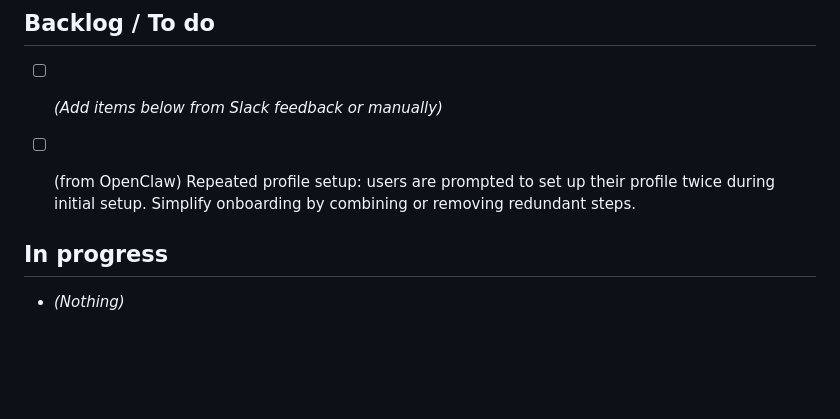
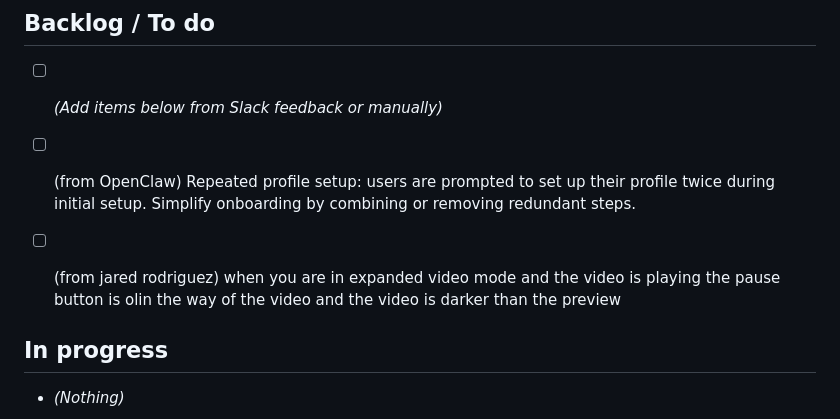
Before and after one commit to jarodd420/cuphead-runner, a Markdown page: FAM_KANBAN.md, the part around the change. GitHub-like rendering; blank space fills up the shorter version.

Commit message:
Fam kanban: add feedback from app

```diff
--- a/FAM_KANBAN.md
+++ b/FAM_KANBAN.md
@@ -9,6 +9,8 @@ Tasks from Slack feedback (#bots-channel) and Cursor. Cursor: read this file whe
 - [ ] *(Add items below from Slack feedback or manually)*
 
 - [ ] (from OpenClaw) Repeated profile setup: users are prompted to set up their profile twice during initial setup. Simplify onboarding by combining or removing redundant steps.
+
+- [ ] (from jared rodriguez) when you are in expanded video mode and the video is playing the pause button is olin the way of the video and the video is darker than the preview
 
 ## In progress
 
```
